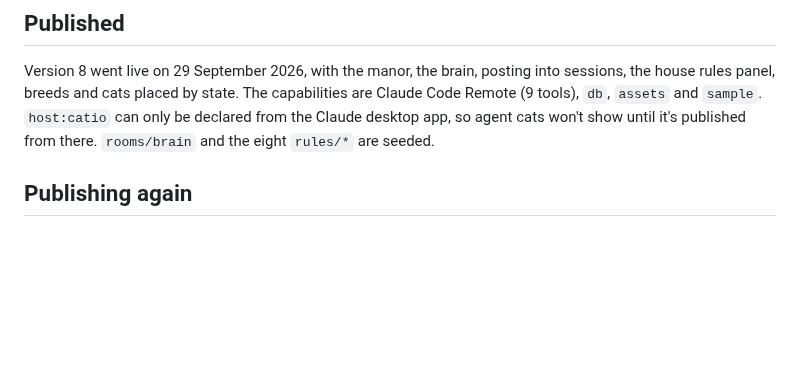
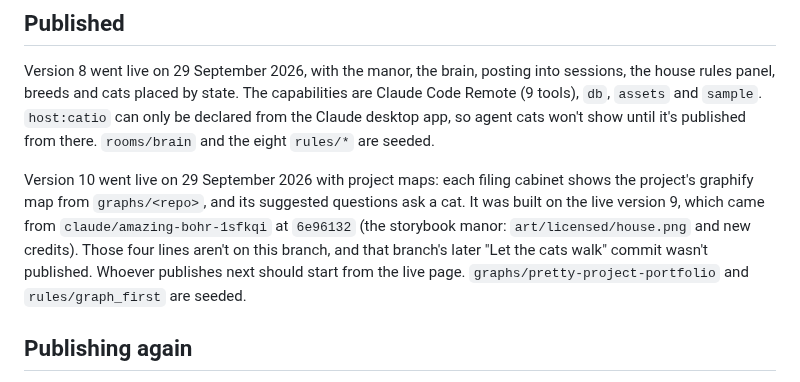
Before and after one commit to charredlatte/Pretty-Project-Portfolio, a Markdown page: docs/plan.md, the part around the change. GitHub-like rendering; blank space fills up the shorter version.

Commit message:
Record version 10: project maps are live
Co-Authored-By: Claude Opus 5.5 <noreply@anthropic.com>
Claude-Session: https://claude.ai/code/session_01LTfdEpzdS2o6cB6hFZJq13

```diff
--- a/docs/plan.md
+++ b/docs/plan.md
@@ -74,6 +74,13 @@ panel, breeds and cats placed by state. The capabilities are Claude Code Remote
 `sample`. `host:catio` can only be declared from the Claude desktop app, so agent cats won't show until it's
 published from there. `rooms/brain` and the eight `rules/*` are seeded.
 
+Version 10 went live on 29 September 2026 with project maps: each filing cabinet shows the project's
+graphify map from `graphs/<repo>`, and its suggested questions ask a cat. It was built on the live version 9,
+which came from `claude/amazing-bohr-1sfkqi` at `6e96132` (the storybook manor: `art/licensed/house.png` and
+new credits). Those four lines aren't on this branch, and that branch's later "Let the cats walk" commit wasn't
+published. Whoever publishes next should start from the live page. `graphs/pretty-project-portfolio` and
+`rules/graph_first` are seeded.
+
 ## Publishing again
 
 Files: `art/house.png`, `art/furniture.png`, `art/licensed/furniture.png`, `art/licensed/decor.png`, and the
```
